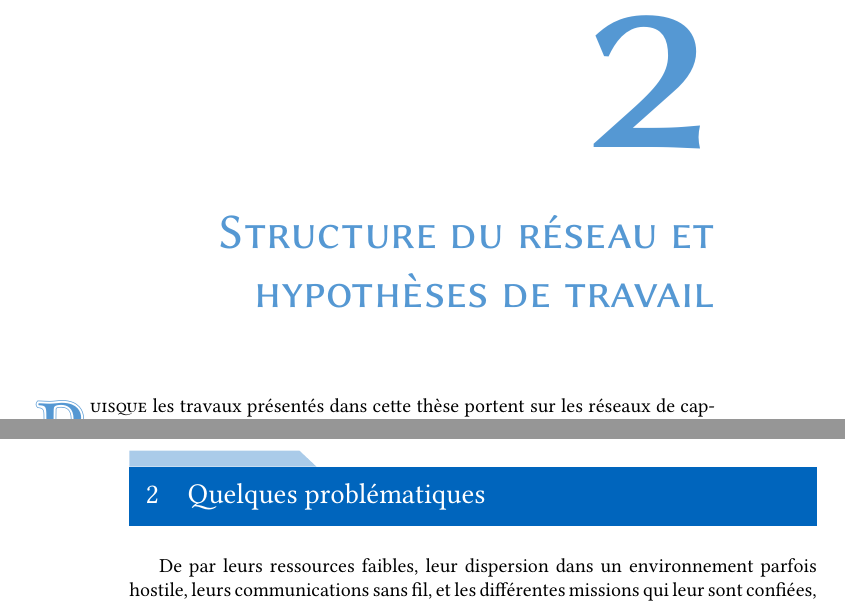
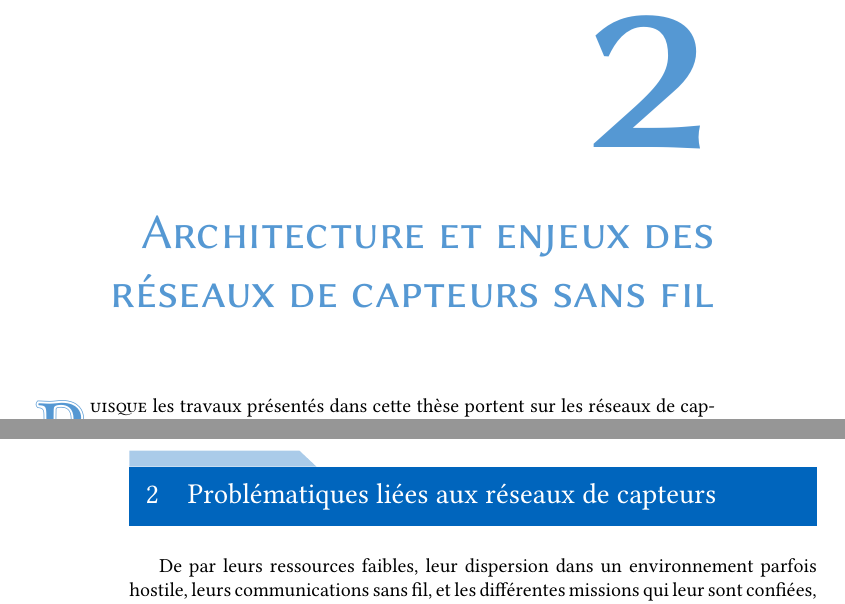
Before and after one commit to Qeole/PhD, a LaTeX thesis (src/master.tex, which reads src/Main/Structure/issues.tex, src/Main/Structure/main.tex): two parts of pages 17 and 26 of 166, joined at a grey line, cut so that both start at the same text. Compiled offline with XeLaTeX; a missing font is replaced by an installed copy or a similar font.

Commit message:
Chap2: changing title, section heading

```diff
--- a/src/Main/Structure/issues.tex
+++ b/src/Main/Structure/issues.tex
@@ -1,5 +1,5 @@
 % vim: set spelllang=fr foldmethod=marker:
-\section{Quelques problématiques}
+\section{Problématiques liées aux \rcs}
 
 De par leurs ressources faibles, leur dispersion dans un environnement parfois hostile, leurs communications sans fil, et les différentes missions qui leur sont confiées, les \rcsfs introduisent une multitude de problématiques que l'on ne retrouve pas ou peu dans d'autres types de réseaux.
 Nous introduisons ici celles qui sont indispensables à la compréhension des travaux de cette thèse.
--- a/src/Main/Structure/main.tex
+++ b/src/Main/Structure/main.tex
@@ -1,5 +1,5 @@
 % vim: set spelllang=fr foldmethod=marker:
-\chapter{Structure du réseau et hypothèses de travail}\label{chap:st}
+\chapter{Architecture et enjeux des réseaux de capteurs sans fil}\label{chap:st}
 
 % préfixe: st
 \renewcommand\chapterpath{Main/Structure}
```
Also changed, not shown: src/Main/EdA/dos_ids.tex (+1 -0 lines), src/Main/Structure/sensors.tex (+1 -1 lines).
